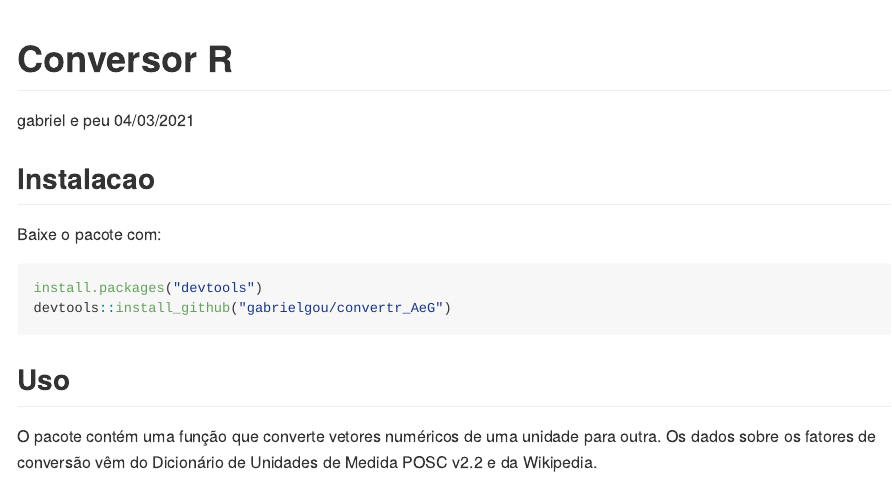
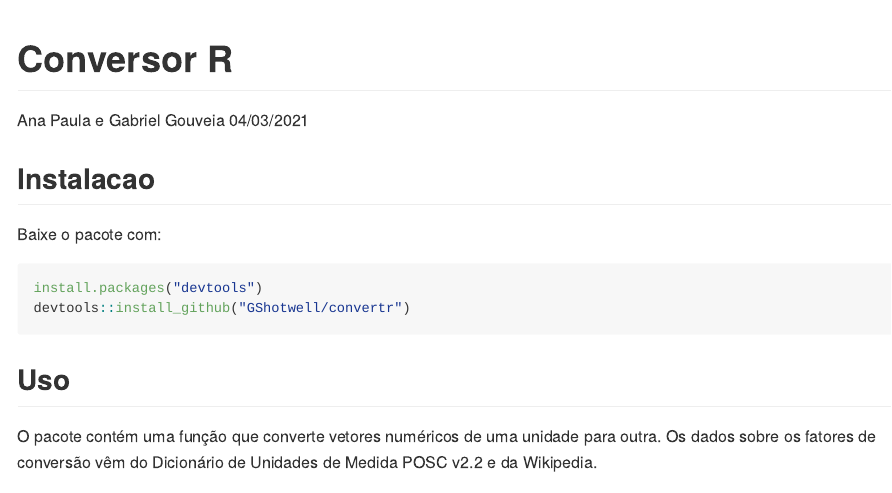
Before and after one commit to gabrielgou/convertr_AeG, an R Markdown document (readme.Rmd): the page in a window 1100 px wide, from its top. The pictures show the output file readme.md that the author committed with the source, drawn offline in the style of GitHub.

Commit message:
correcao 2''

````diff
--- a/readme.Rmd
+++ b/readme.Rmd
@@ -1,6 +1,6 @@
 ---
 title: "Conversor R"
-author: "gabriel e peu"
+author: "Ana Paula e Gabriel Gouveia"
 date: "04/03/2021"
 output:
   github_document:
@@ -13,7 +13,7 @@ output:
 Baixe o pacote com:
 ```{r, eval=FALSE}
 install.packages("devtools")
-devtools::install_github("gabrielgou/convertr_AeG")
+devtools::install_github("GShotwell/convertr")
 ```
 
 
````
Also changed, not shown: readme.md.
